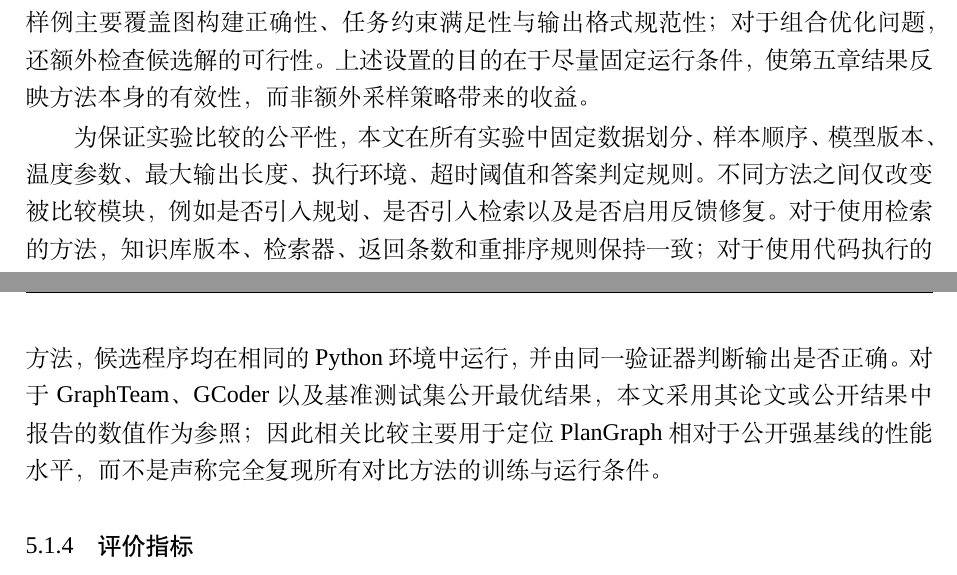
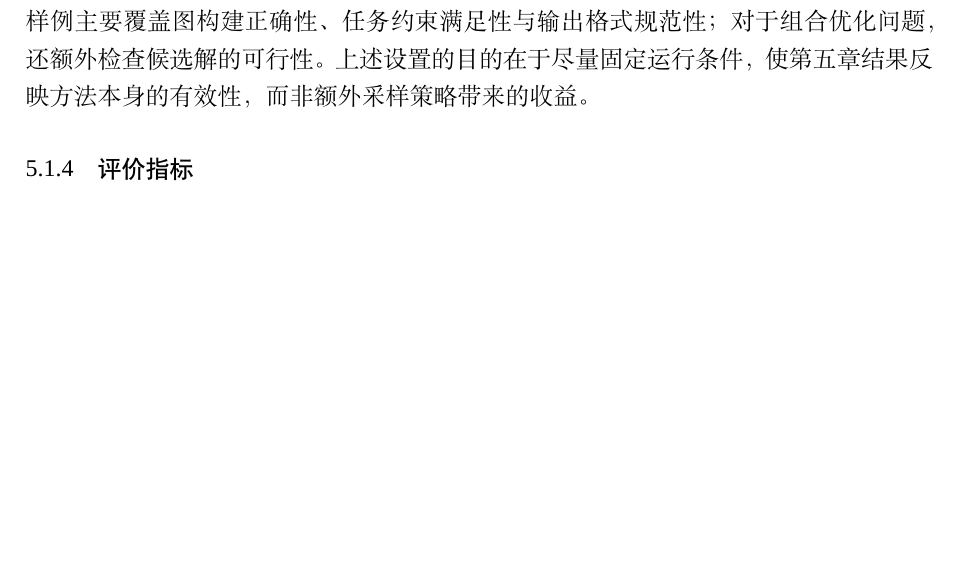
Before and after one commit to Hiddenweless/MyGraduationThesis, a LaTeX thesis (SEU-master-thesis-template-master/main.tex, which reads SEU-master-thesis-template-master/chapters/chapter5.tex): two parts of pages 70 and 71 of 107 before the commit and part of page 70 of 107 after it, the two joined at a grey line, cut so that both start at the same text, the shorter picture padded with empty space. Compiled offline with XeLaTeX; a missing font is replaced by an installed copy or a similar font.

Commit message:
Auto-sync thesis after successful build

```diff
--- a/SEU-master-thesis-template-master/chapters/chapter5.tex
+++ b/SEU-master-thesis-template-master/chapters/chapter5.tex
@@ -28,8 +28,6 @@
 外部知识检索使用固定版本的轻量图算法知识库。该知识库共包含 3349 条知识条目，覆盖最短路径、最大流、最大团、最小点覆盖、最大独立集、旅行商、哈密顿路径、连通性、拓扑排序、二分图判定、图直径、邻居查询、子图匹配和最小割等常见图任务。除参数敏感性实验外，知识库版本、检索器和重排序规则在所有实验中保持一致，以避免外部知识源变化对结果造成干扰。
 
 除非特别说明，本文沿用第四章给出的默认运行配置：检索返回条数设为 3，最大局部修复轮数设为 1，最大重生成轮数设为 1，规划与检索阶段的最大尝试次数分别设为 2，单次候选程序执行超时阈值设为 15 秒，随机种子固定为 42。对于大规模批量实验，为避免单个样例因接口等待而长时间阻塞，单次模型调用超时设置为 30 秒。验证样例主要覆盖图构建正确性、任务约束满足性与输出格式规范性；对于组合优化问题，还额外检查候选解的可行性。上述设置的目的在于尽量固定运行条件，使第五章结果反映方法本身的有效性，而非额外采样策略带来的收益。
-
-为保证实验比较的公平性，本文在所有实验中固定数据划分、样本顺序、模型版本、温度参数、最大输出长度、执行环境、超时阈值和答案判定规则。不同方法之间仅改变被比较模块，例如是否引入规划、是否引入检索以及是否启用反馈修复。对于使用检索的方法，知识库版本、检索器、返回条数和重排序规则保持一致；对于使用代码执行的方法，候选程序均在相同的 Python 环境中运行，并由同一验证器判断输出是否正确。对于 GraphTeam、GCoder 以及基准测试集公开最优结果，本文采用其论文或公开结果中报告的数值作为参照；因此相关比较主要用于定位 PlanGraph 相对于公开强基线的性能水平，而不是声称完全复现所有对比方法的训练与运行条件。
 
 \subsection{评价指标}
 
```
